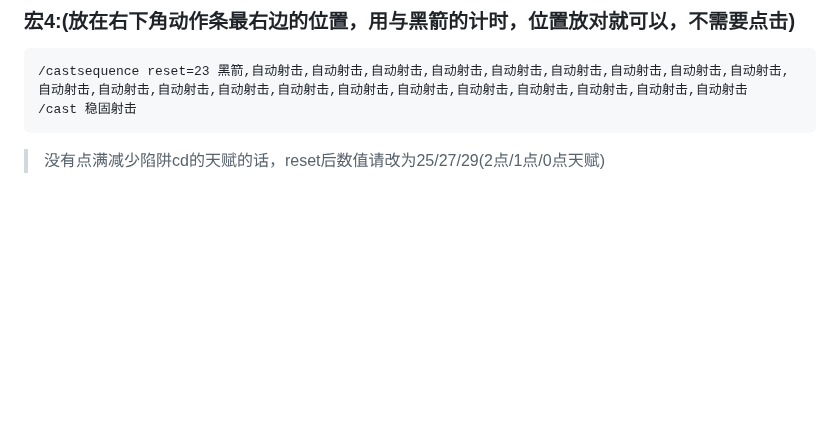
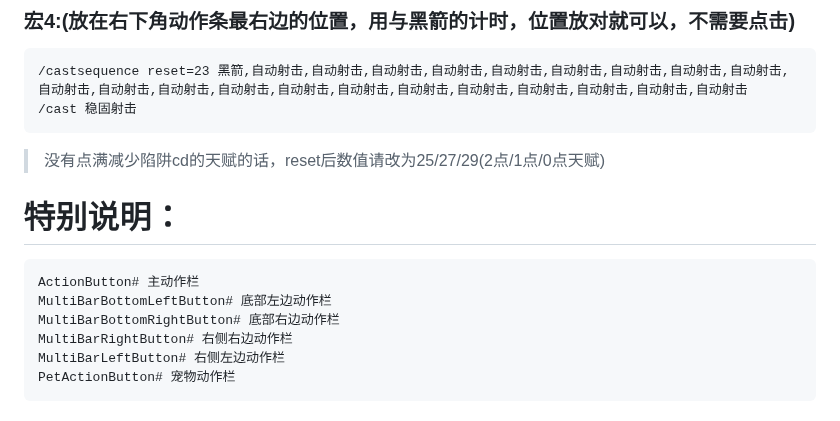
Before and after one commit to samoayk/samoayk.github.io, a Markdown page: WOW/猎人一键输出.md, the part around the change. Rendered like a GitHub page; blank space fills up the shorter version.

```diff
--- a/WOW/猎人一键输出.md
+++ b/WOW/猎人一键输出.md
@@ -62,3 +62,12 @@
 	/cast 稳固射击
 
 > 没有点满减少陷阱cd的天赋的话，reset后数值请改为25/27/29(2点/1点/0点天赋)
+
+# 特别说明：
+
+    ActionButton# 主动作栏
+    MultiBarBottomLeftButton# 底部左边动作栏
+    MultiBarBottomRightButton# 底部右边动作栏
+    MultiBarRightButton# 右侧右边动作栏
+    MultiBarLeftButton# 右侧左边动作栏
+    PetActionButton# 宠物动作栏
```
